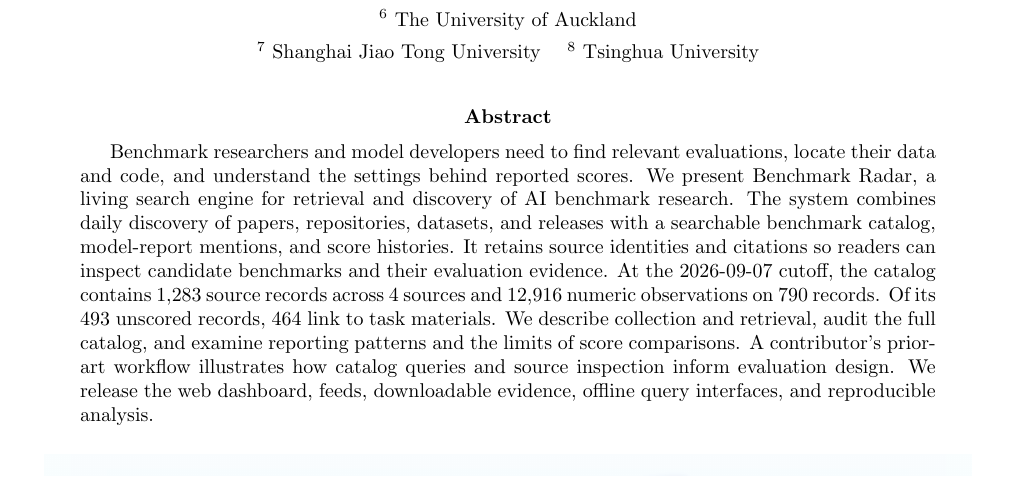
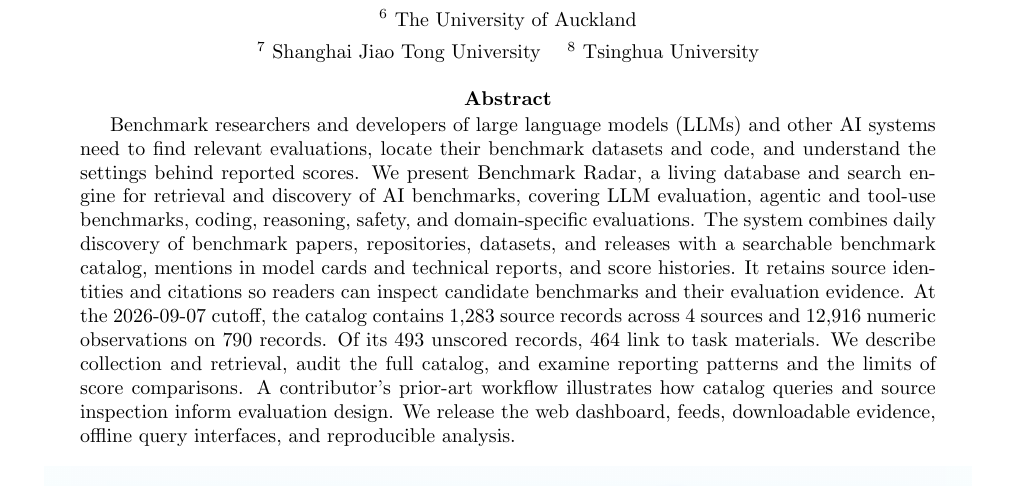
Before and after one commit to ktwu01/benchmark-radar-paper, a LaTeX paper (main.tex): part of page 1 of 29, cut so that both start at the same text. Compiled offline with pdfLaTeX.

Commit message:
Broaden abstract scope and cover benchmark search vocabulary
Name the capability areas the catalog covers and the model-card and
technical-report sources behind its mentions, so the abstract states the
paper's actual scope instead of implying an LLM-only resource.

Co-Authored-By: Claude Opus 5 (1M context) <noreply@anthropic.com>

```diff
--- a/main.tex
+++ b/main.tex
@@ -113,7 +113,7 @@
 \maketitle
 \vspace{-2.0em}
 \begin{abstract}
-Benchmark researchers and model developers need to find relevant evaluations, locate their data and code, and understand the settings behind reported scores. We present Benchmark Radar, a living search engine for retrieval and discovery of AI benchmark research. The system combines daily discovery of papers, repositories, datasets, and releases with a searchable benchmark catalog, model-report mentions, and score histories. It retains source identities and citations so readers can inspect candidate benchmarks and their evaluation evidence. At the \datacutoff{} cutoff, the catalog contains \ReportNumber{\CensusRecords} source records across \ReportCatalogSourceCount{} sources and \ReportNumber{\CensusNumericScores} numeric observations on \CensusScored{} records. Of its \CensusUnscored{} unscored records, \CensusNoScoreWithLinks{} link to task materials. We describe collection and retrieval, audit the full catalog, and examine reporting patterns and the limits of score comparisons. A contributor's prior-art workflow illustrates how catalog queries and source inspection inform evaluation design. We release the web dashboard, feeds, downloadable evidence, offline query interfaces, and reproducible analysis.
+Benchmark researchers and developers of large language models (LLMs) and other AI systems need to find relevant evaluations, locate their benchmark datasets and code, and understand the settings behind reported scores. We present Benchmark Radar, a living database and search engine for retrieval and discovery of AI benchmarks, covering LLM evaluation, agentic and tool-use benchmarks, coding, reasoning, safety, and domain-specific evaluations. The system combines daily discovery of benchmark papers, repositories, datasets, and releases with a searchable benchmark catalog, mentions in model cards and technical reports, and score histories. It retains source identities and citations so readers can inspect candidate benchmarks and their evaluation evidence. At the \datacutoff{} cutoff, the catalog contains \ReportNumber{\CensusRecords} source records across \ReportCatalogSourceCount{} sources and \ReportNumber{\CensusNumericScores} numeric observations on \CensusScored{} records. Of its \CensusUnscored{} unscored records, \CensusNoScoreWithLinks{} link to task materials. We describe collection and retrieval, audit the full catalog, and examine reporting patterns and the limits of score comparisons. A contributor's prior-art workflow illustrates how catalog queries and source inspection inform evaluation design. We release the web dashboard, feeds, downloadable evidence, offline query interfaces, and reproducible analysis.
 \end{abstract}
 
 \begin{center}
```
